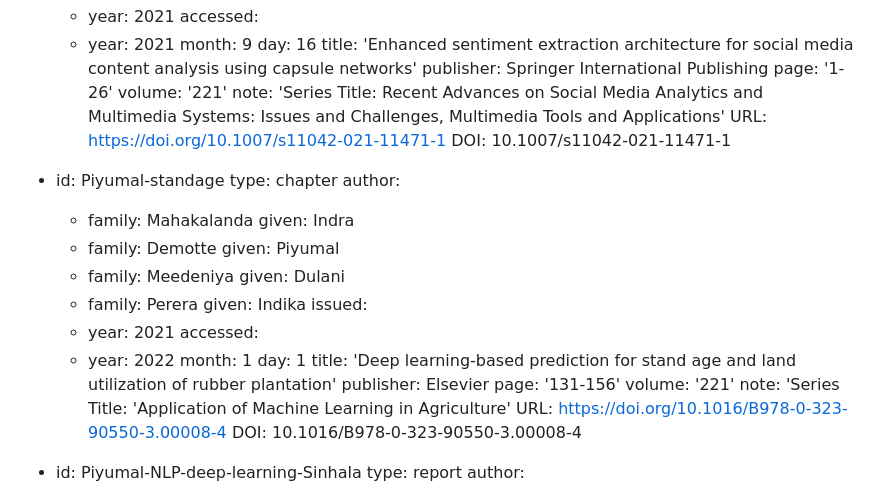
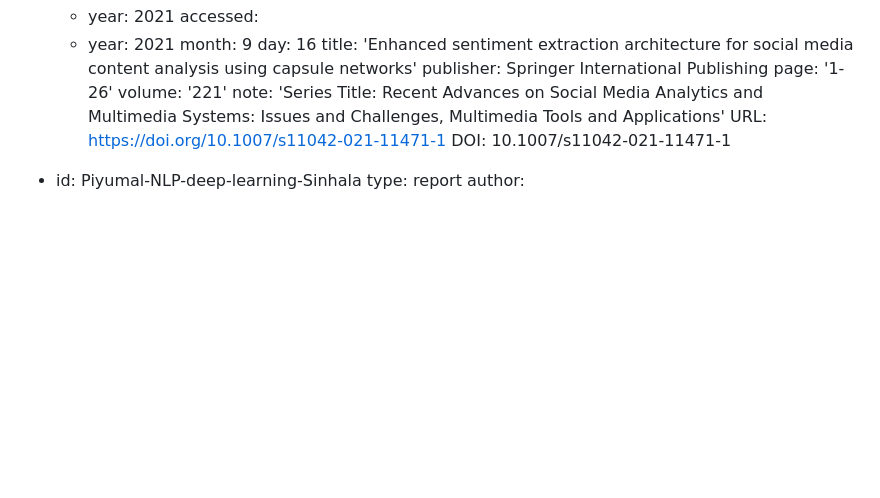
Before and after one commit to bqminh/bqminh.github.io, a Markdown page: people/demotte/index.md, the part around the change. Rendered like a GitHub page; blank space fills up the shorter version.

```diff
--- a/people/demotte/index.md
+++ b/people/demotte/index.md
@@ -130,31 +130,6 @@ references:
   URL: https://doi.org/10.1007/s11042-021-11471-1
   DOI: 10.1007/s11042-021-11471-1
 
-- id: Piyumal-standage
-  type: chapter
-  author:
-  - family: Mahakalanda
-    given: Indra
-  - family: Demotte
-    given: Piyumal
-  - family: Meedeniya
-    given: Dulani
-  - family: Perera
-    given: Indika
-  issued:
-  - year: 2021
-  accessed:
-  - year: 2022
-    month: 1
-    day: 1
-  title: 'Deep learning-based prediction for stand age and land utilization of rubber plantation'
-  publisher: Elsevier
-  page: '131-156'
-  volume: '221'
-  note: 'Series Title: 'Application of Machine Learning in Agriculture'
-  URL: https://doi.org/10.1016/B978-0-323-90550-3.00008-4
-  DOI: 10.1016/B978-0-323-90550-3.00008-4
-
 - id: Piyumal-NLP-deep-learning-Sinhala
   type: report
   author:
```
